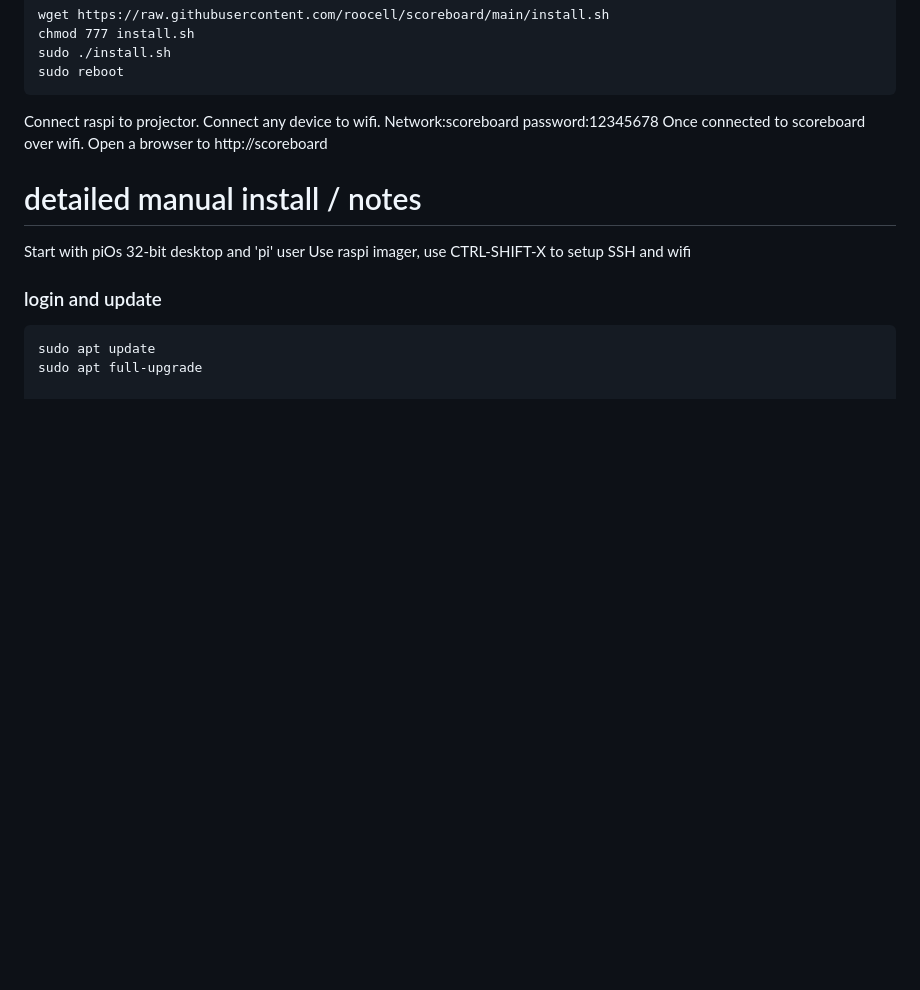
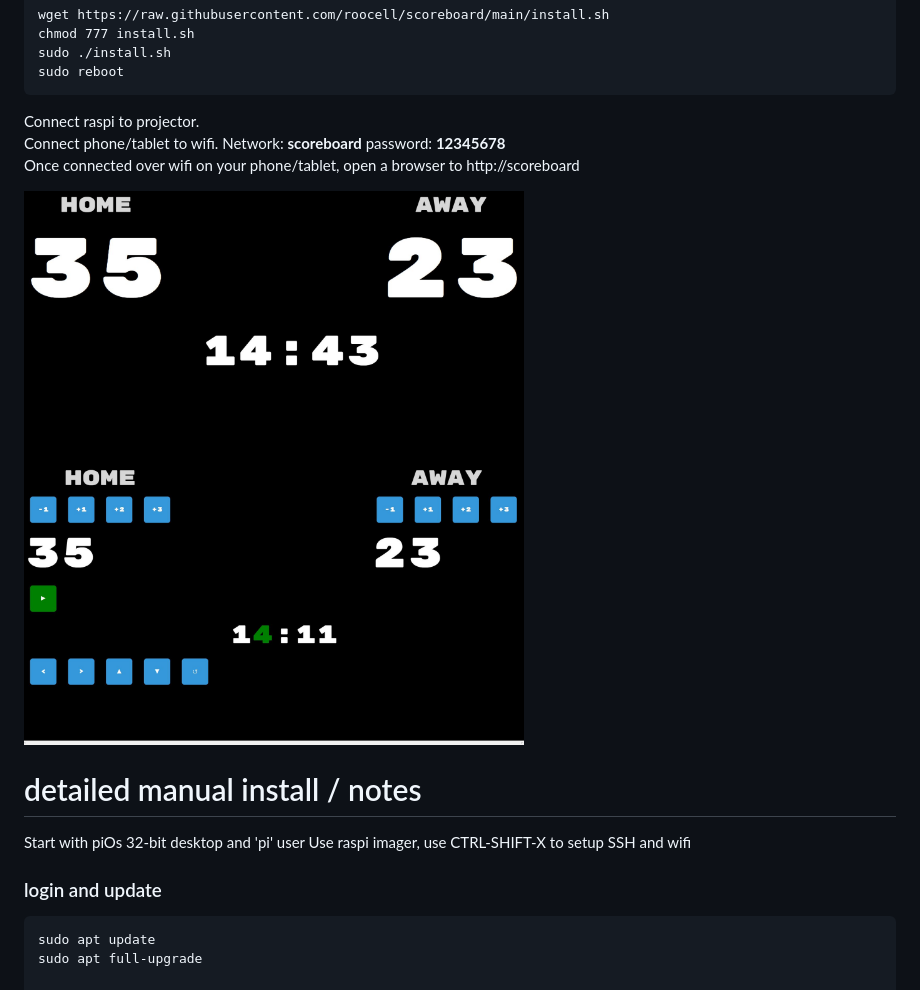
Before and after one commit to roocell/scoreboard, a Markdown page: README.md, the part around the change. GitHub-like rendering; blank space fills up the shorter version.

````diff
--- a/README.md
+++ b/README.md
@@ -16,13 +16,12 @@ chmod 777 install.sh
 sudo ./install.sh
 sudo reboot
 ```
-Connect raspi to projector.
-Connect any device to wifi. Network:scoreboard password:12345678
-Once connected to scoreboard over wifi. Open a browser to http://scoreboard
+Connect raspi to projector.<BR>
+Connect phone/tablet to wifi. Network: <b>scoreboard</b> password: <b>12345678</b><BR>
+Once connected over wifi on your phone/tablet, open a browser to http://scoreboard<BR>
 
-
-
-
+<img src="/scoreboard.jpg" alt="scoreboard" width="500" height="300">
+<img src="/controller.jpg" alt="controller" width="500" height="300">
 
 
 
````
